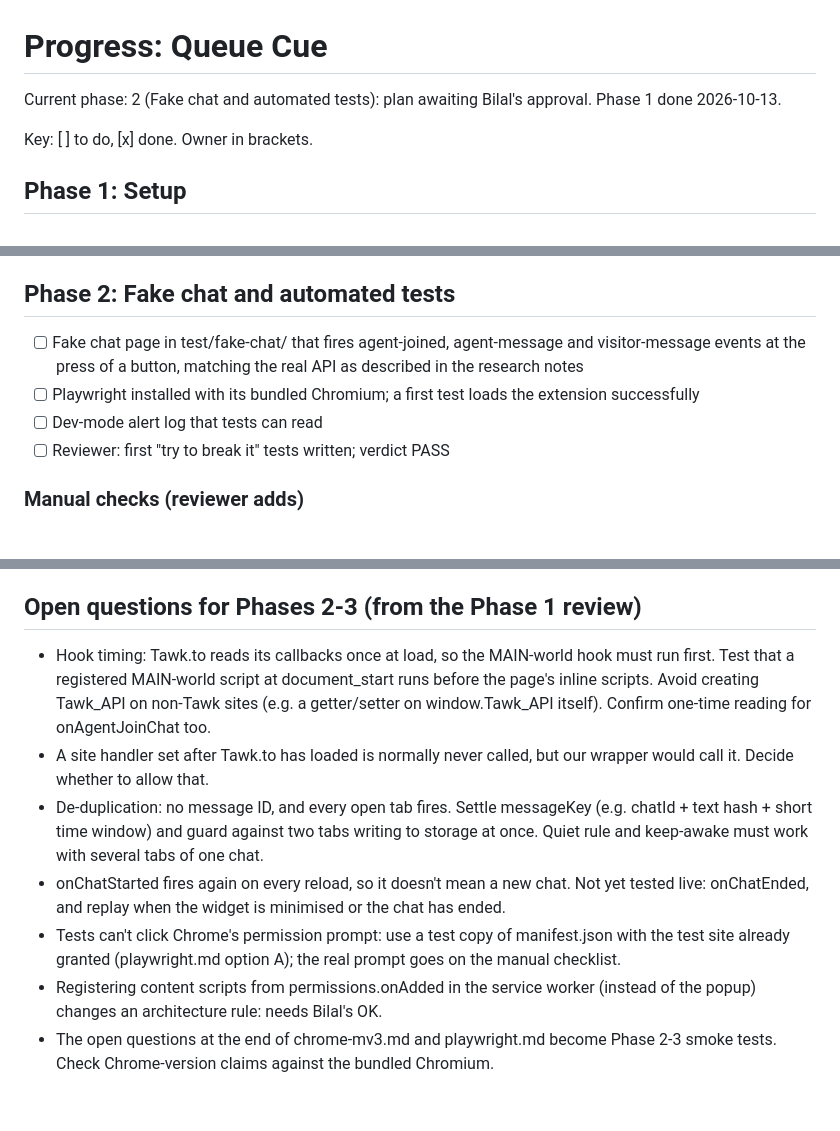
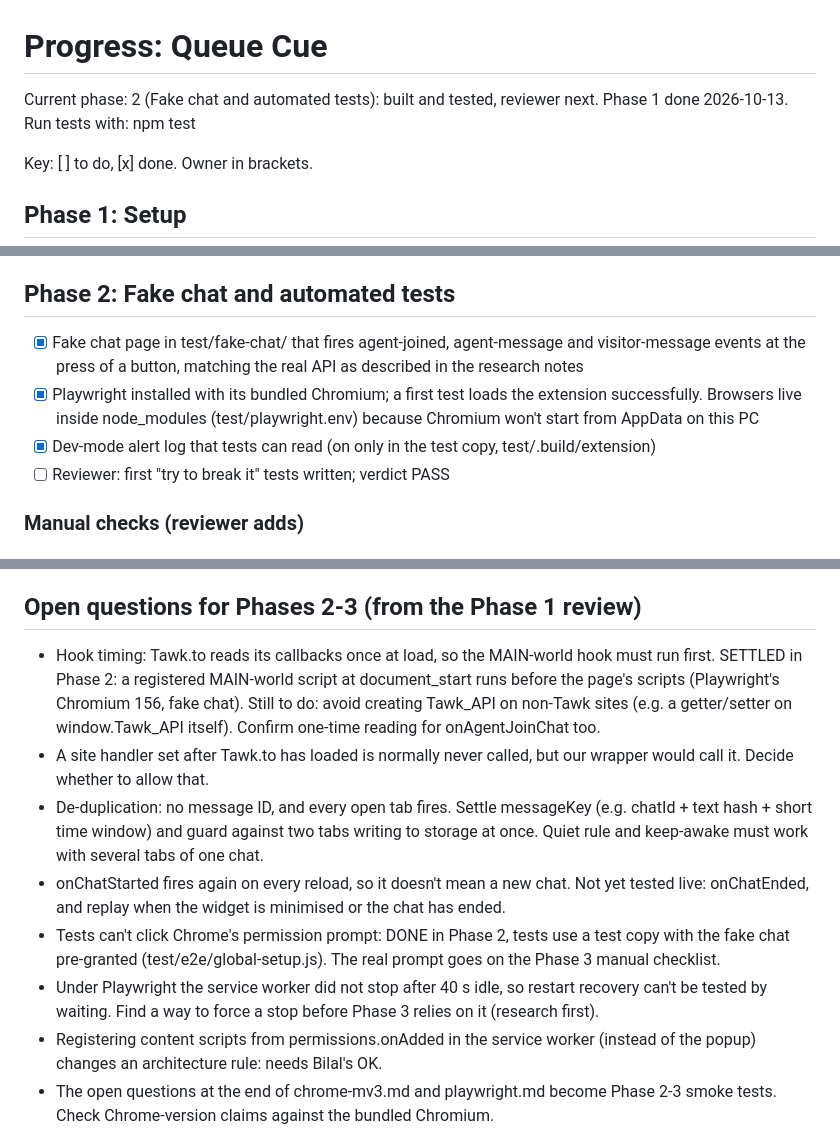
Before and after one commit to Bilal-Ahmed111/queue-cue, a Markdown page: PROGRESS.md, 3 parts joined by grey strips. GitHub-like rendering; blank space fills up the shorter version.

```diff
--- a/PROGRESS.md
+++ b/PROGRESS.md
@@ -1,6 +1,6 @@
 # Progress: Queue Cue
 
-Current phase: 2 (Fake chat and automated tests): plan awaiting Bilal's approval. Phase 1 done 2026-10-13.
+Current phase: 2 (Fake chat and automated tests): built and tested, reviewer next. Phase 1 done 2026-10-13. Run tests with: npm test
 
 Key: [ ] to do, [x] done. Owner in brackets.
 
@@ -23,9 +23,9 @@ Note: the test page only loads while Claude Code has started the local server (a
 - [x] Open https://github.com/Bilal-Ahmed111/queue-cue after Claude Code has pushed. You should see the notes/research and test-site folders. (Right now 10 commits are saved only on this PC.)
 
 ## Phase 2: Fake chat and automated tests
-- [ ] Fake chat page in test/fake-chat/ that fires agent-joined, agent-message and visitor-message events at the press of a button, matching the real API as described in the research notes
-- [ ] Playwright installed with its bundled Chromium; a first test loads the extension successfully
-- [ ] Dev-mode alert log that tests can read
+- [x] Fake chat page in test/fake-chat/ that fires agent-joined, agent-message and visitor-message events at the press of a button, matching the real API as described in the research notes
+- [x] Playwright installed with its bundled Chromium; a first test loads the extension successfully. Browsers live inside node_modules (test/playwright.env) because Chromium won't start from AppData on this PC
+- [x] Dev-mode alert log that tests can read (on only in the test copy, test/.build/extension)
 - [ ] Reviewer: first "try to break it" tests written; verdict PASS
 
 ### Manual checks (reviewer adds)
@@ -81,11 +81,12 @@ Note: the test page only loads while Claude Code has started the local server (a
 - [ ] Chrome Web Store developer account (one-time fee) and submission (Bilal)
 
 ## Open questions for Phases 2-3 (from the Phase 1 review)
-- Hook timing: Tawk.to reads its callbacks once at load, so the MAIN-world hook must run first. Test that a registered MAIN-world script at document_start runs before the page's inline scripts. Avoid creating Tawk_API on non-Tawk sites (e.g. a getter/setter on window.Tawk_API itself). Confirm one-time reading for onAgentJoinChat too.
+- Hook timing: Tawk.to reads its callbacks once at load, so the MAIN-world hook must run first. SETTLED in Phase 2: a registered MAIN-world script at document_start runs before the page's scripts (Playwright's Chromium 156, fake chat). Still to do: avoid creating Tawk_API on non-Tawk sites (e.g. a getter/setter on window.Tawk_API itself). Confirm one-time reading for onAgentJoinChat too.
 - A site handler set after Tawk.to has loaded is normally never called, but our wrapper would call it. Decide whether to allow that.
 - De-duplication: no message ID, and every open tab fires. Settle messageKey (e.g. chatId + text hash + short time window) and guard against two tabs writing to storage at once. Quiet rule and keep-awake must work with several tabs of one chat.
 - onChatStarted fires again on every reload, so it doesn't mean a new chat. Not yet tested live: onChatEnded, and replay when the widget is minimised or the chat has ended.
-- Tests can't click Chrome's permission prompt: use a test copy of manifest.json with the test site already granted (playwright.md option A); the real prompt goes on the manual checklist.
+- Tests can't click Chrome's permission prompt: DONE in Phase 2, tests use a test copy with the fake chat pre-granted (test/e2e/global-setup.js). The real prompt goes on the Phase 3 manual checklist.
+- Under Playwright the service worker did not stop after 40 s idle, so restart recovery can't be tested by waiting. Find a way to force a stop before Phase 3 relies on it (research first).
 - Registering content scripts from permissions.onAdded in the service worker (instead of the popup) changes an architecture rule: needs Bilal's OK.
 - The open questions at the end of chrome-mv3.md and playwright.md become Phase 2-3 smoke tests. Check Chrome-version claims against the bundled Chromium.
 
```
Also changed, not shown: notes/research/chrome-mv3.md (+6 -0 lines), notes/research/playwright.md (+11 -0 lines).
